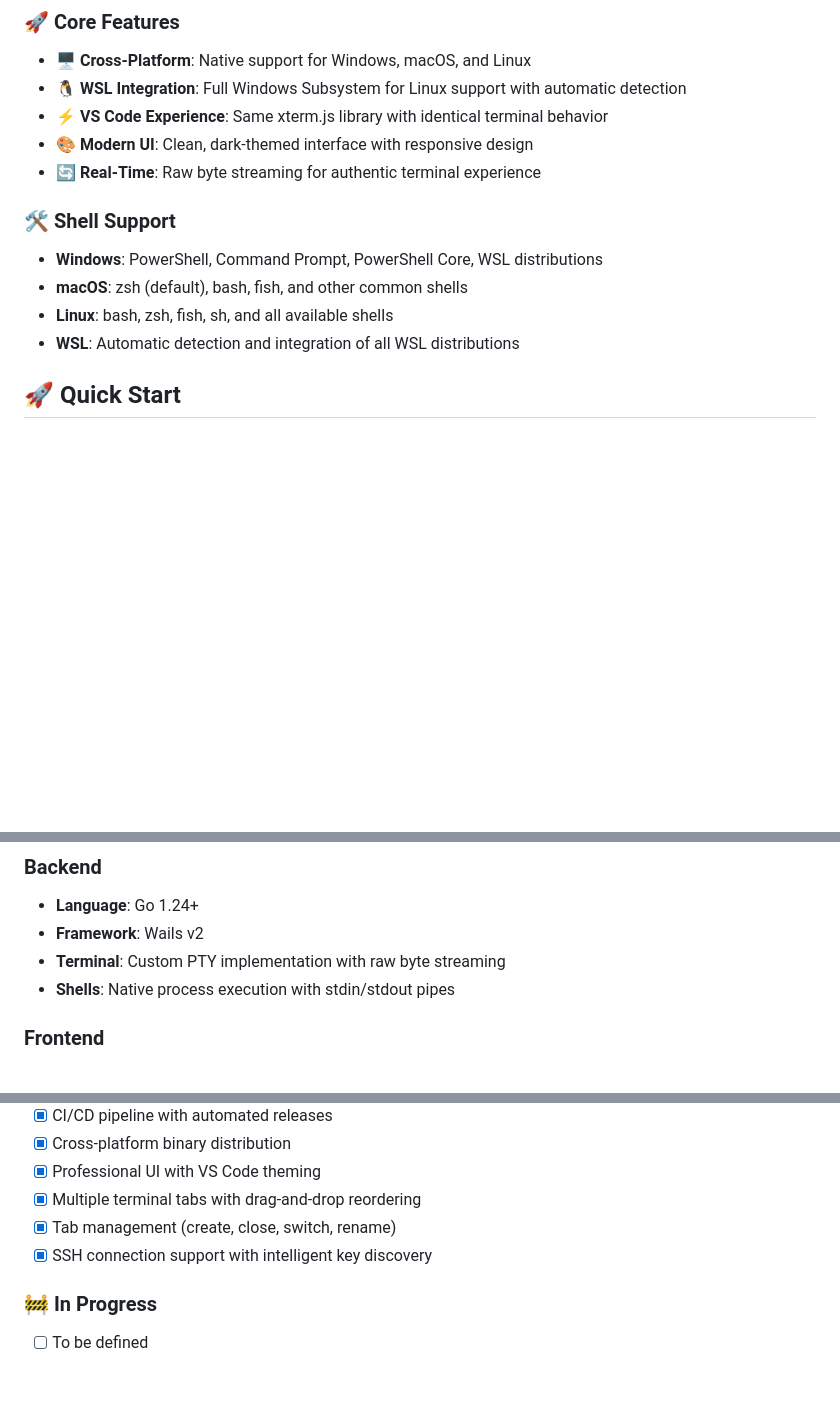
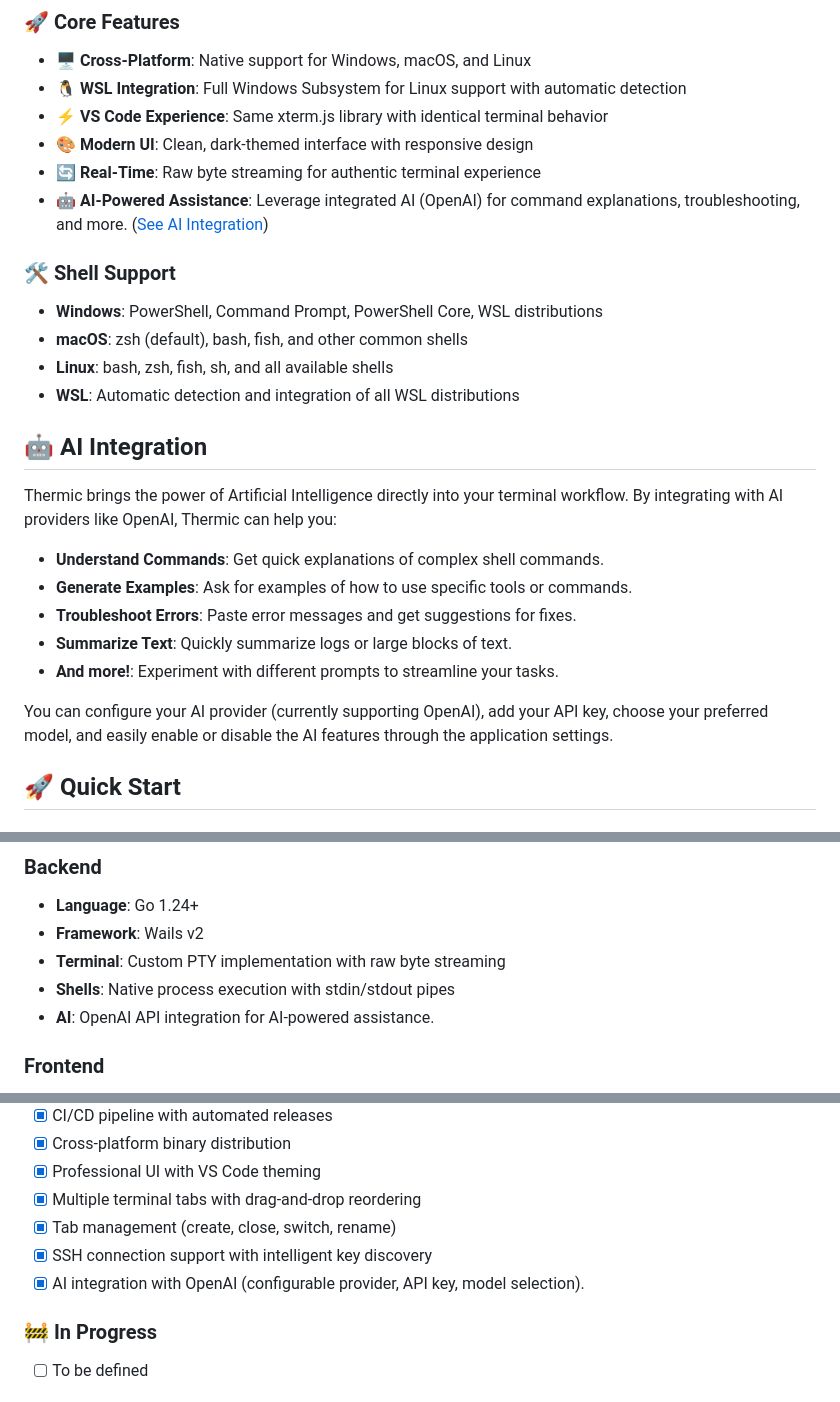
Before and after one commit to yzhelezko/thermic, a Markdown page: README.md, 3 parts joined by grey strips. Rendered like a GitHub page; blank space fills up the shorter version.

Commit message:
docs: Update README with AI integration features (#5)
The README.md has been updated to reflect the current AI capabilities of Thermic.

Key changes include:
- Added a new "AI Integration" section detailing how Thermic leverages AI (currently OpenAI) for tasks like command explanation, error troubleshooting, and content summarization.
- Included a reference to AI-powered assistance in the "Core Features" list.
- Added OpenAI API integration to the "Technology Stack."
- Marked AI integration as a completed item in the "Roadmap."

These additions provide a more comprehensive overview of Thermic's features, ensuring you are aware of the AI-assisted functionalities available.

Co-authored-by: google-labs-jules[bot] <161369871+google-labs-jules[bot]@users.noreply.github.com>

```diff
--- a/README.md
+++ b/README.md
@@ -19,12 +19,25 @@ A modern, cross-platform terminal emulator built with **Wails** and **xterm.js**
 - **⚡ VS Code Experience**: Same xterm.js library with identical terminal behavior
 - **🎨 Modern UI**: Clean, dark-themed interface with responsive design
 - **🔄 Real-Time**: Raw byte streaming for authentic terminal experience
+- **🤖 AI-Powered Assistance**: Leverage integrated AI (OpenAI) for command explanations, troubleshooting, and more. ([See AI Integration](#ai-integration))
 
 ### 🛠️ **Shell Support**
 - **Windows**: PowerShell, Command Prompt, PowerShell Core, WSL distributions
 - **macOS**: zsh (default), bash, fish, and other common shells
 - **Linux**: bash, zsh, fish, sh, and all available shells
 - **WSL**: Automatic detection and integration of all WSL distributions
+
+## 🤖 AI Integration
+
+Thermic brings the power of Artificial Intelligence directly into your terminal workflow. By integrating with AI providers like OpenAI, Thermic can help you:
+
+- **Understand Commands**: Get quick explanations of complex shell commands.
+- **Generate Examples**: Ask for examples of how to use specific tools or commands.
+- **Troubleshoot Errors**: Paste error messages and get suggestions for fixes.
+- **Summarize Text**: Quickly summarize logs or large blocks of text.
+- **And more!**: Experiment with different prompts to streamline your tasks.
+
+You can configure your AI provider (currently supporting OpenAI), add your API key, choose your preferred model, and easily enable or disable the AI features through the application settings.
 
 ## 🚀 Quick Start
 
@@ -135,6 +148,7 @@ wails build -clean -trimpath
 - **Framework**: Wails v2
 - **Terminal**: Custom PTY implementation with raw byte streaming
 - **Shells**: Native process execution with stdin/stdout pipes
+- **AI**: OpenAI API integration for AI-powered assistance.
 
 ### **Frontend**
 - **Terminal**: xterm.js (same as VS Code)
@@ -178,6 +192,7 @@ We welcome contributions! Here's how to get started:
 - [x] Multiple terminal tabs with drag-and-drop reordering
 - [x] Tab management (create, close, switch, rename)
 - [x] SSH connection support with intelligent key discovery
+- [x] AI integration with OpenAI (configurable provider, API key, model selection).
 
 ### **🚧 In Progress**
 - [ ] To be defined
```
